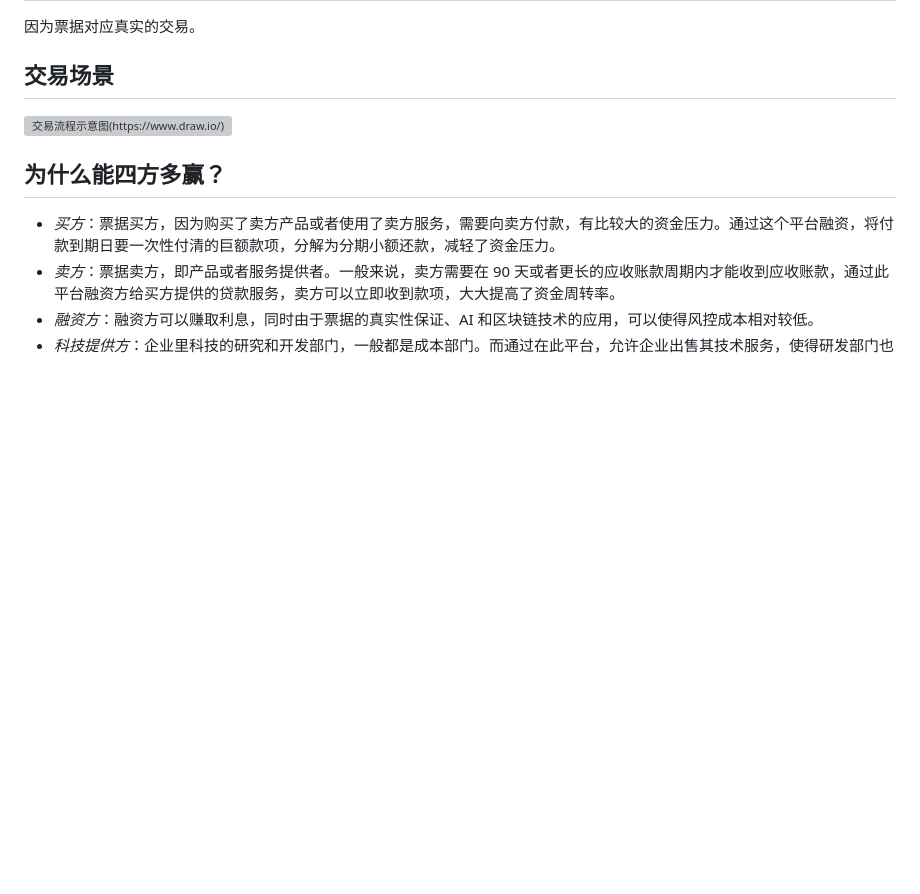
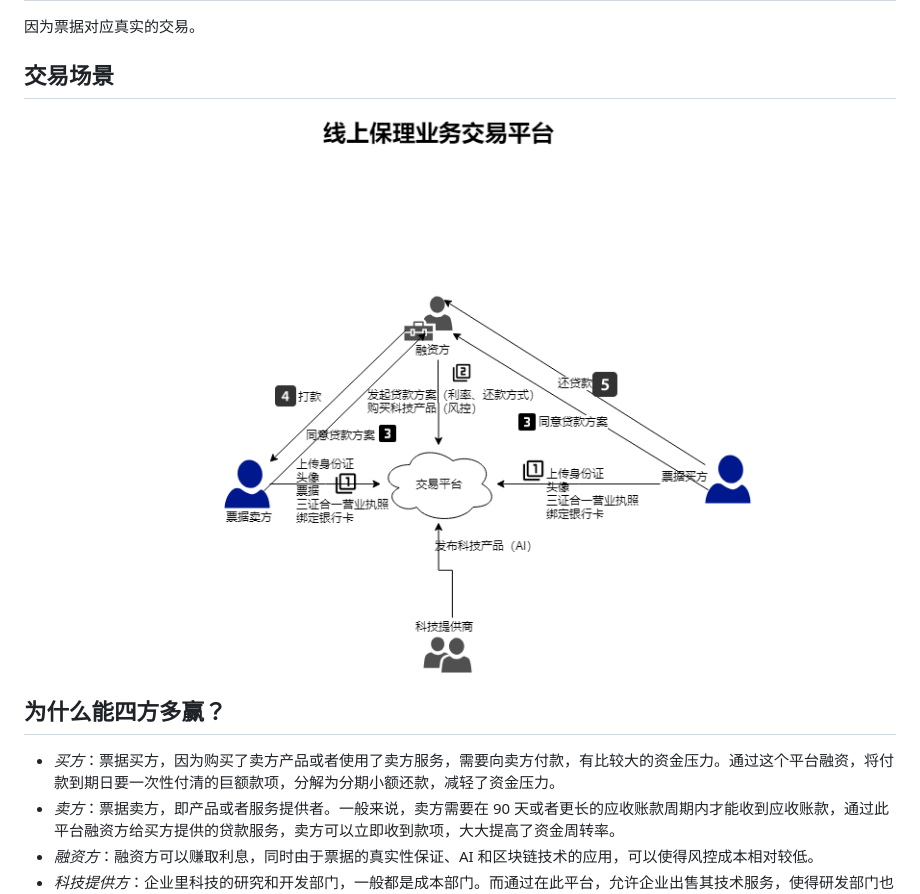
Before and after one commit to Jeff-Tian/Pareto-Fire, a Markdown page: README.md, the part around the change. GitHub-like rendering; pictures changed too: assets/images/online-factoring.png (added); blank space fills up the shorter version; grey boxes are pictures that could not be loaded.

Commit message:
update chart

```diff
--- a/README.md
+++ b/README.md
@@ -14,7 +14,7 @@
 因为票据对应真实的交易。
 
 ## 交易场景
-![交易流程示意图(https://www.draw.io/)](./assets/images/transaction-flowchart.svg)
+![交易流程示意图(https://www.draw.io/)](./assets/images/online-factoring.png)
 
 ## 为什么能四方多赢？
 - *买方*：票据买方，因为购买了卖方产品或者使用了卖方服务，需要向卖方付款，有比较大的资金压力。通过这个平台融资，将付款到期日要一次性付清的巨额款项，分解为分期小额还款，减轻了资金压力。
```
